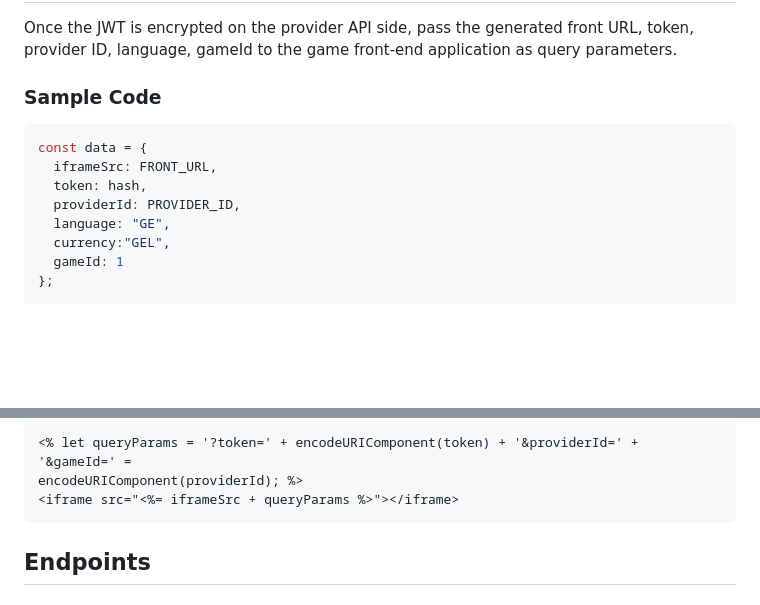
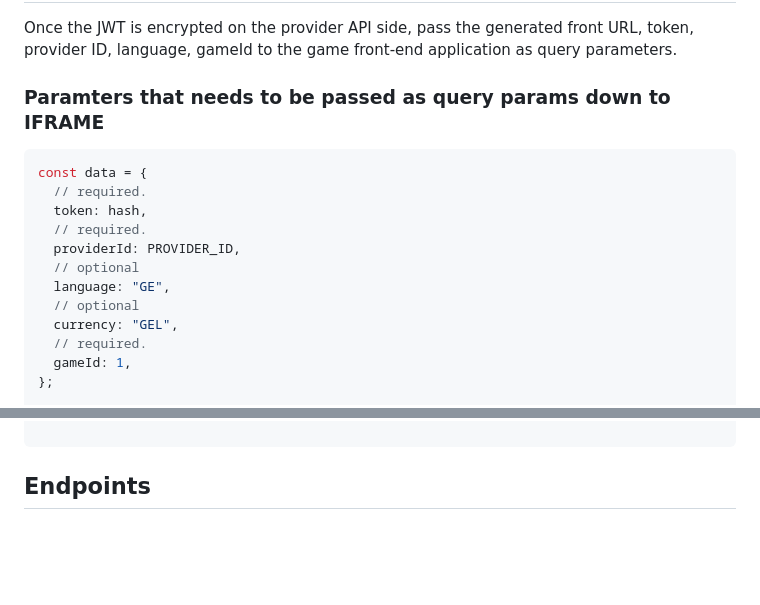
Before and after one commit to Mercury-Tech-Center/games-aviator-integration-sample, a Markdown page: integration.md, 2 parts joined by grey strips. GitHub-like rendering; blank space fills up the shorter version.

Commit message:
feat: updated

````diff
--- a/integration.md
+++ b/integration.md
@@ -61,15 +60,19 @@ The game provider sends the decrypted JWT token using the Authorization header b
 
 Once the JWT is encrypted on the provider API side, pass the generated front URL, token, provider ID, language, gameId to the game front-end application as query parameters.
 
-### Sample Code
+### Paramters that needs to be passed as query params down to IFRAME
 
 ```js
 const data = {
-  iframeSrc: FRONT_URL,
+  // required.
   token: hash,
+  // required.
   providerId: PROVIDER_ID,
+  // optional
   language: "GE",
-  currency:"GEL",
-  gameId: 1
+  // optional
+  currency: "GEL",
+  // required.
+  gameId: 1,
 };
 
@@ -78,8 +83,4 @@ res.render("index", data);
 
-```html
-<% let queryParams = '?token=' + encodeURIComponent(token) + '&providerId=' + '&gameId=' =
-encodeURIComponent(providerId); %>
-<iframe src="<%= iframeSrc + queryParams %>"></iframe>
 ```
 
 ## Endpoints
````
Also changed, not shown: other parts of integration.md (+4 -3 lines).
